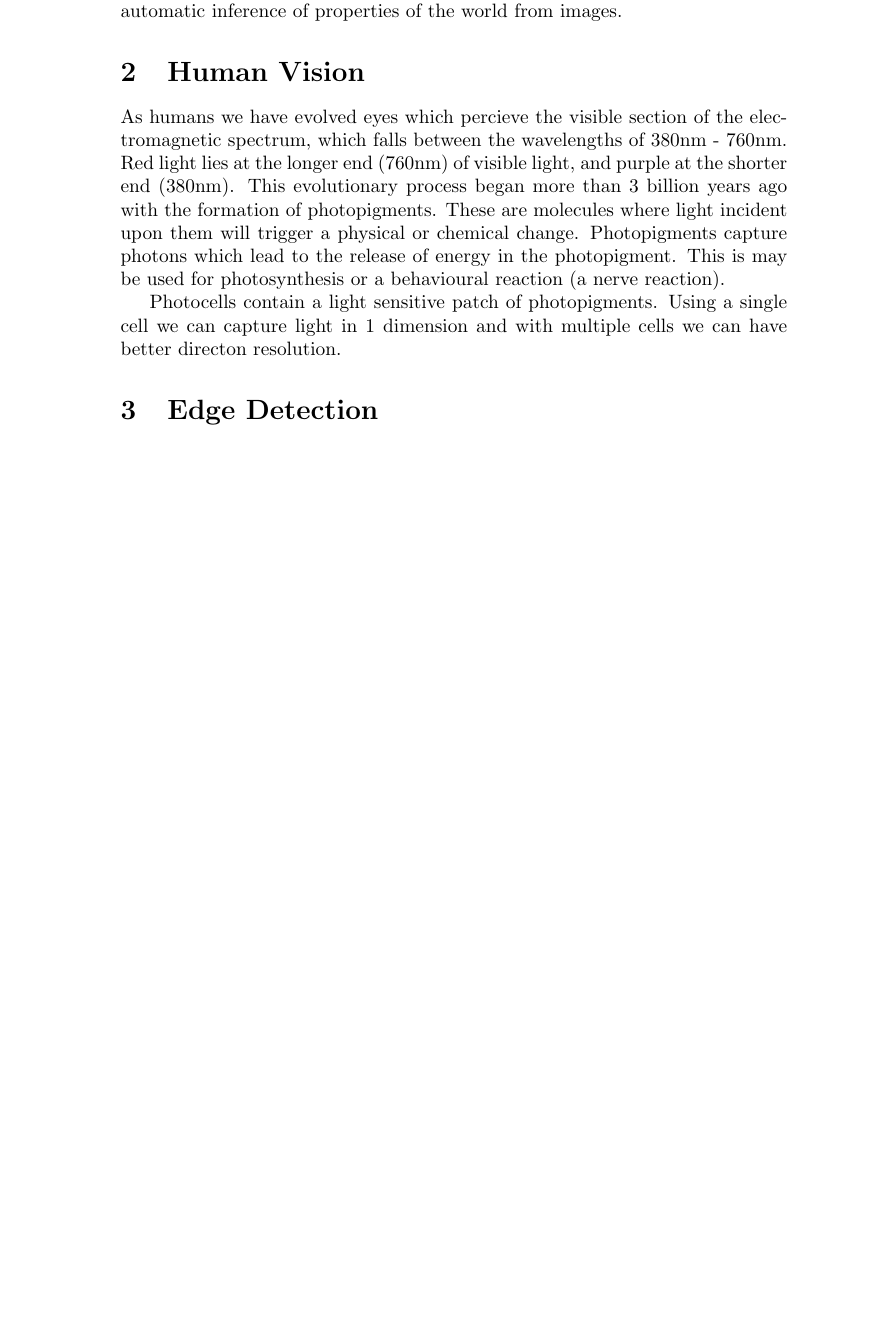
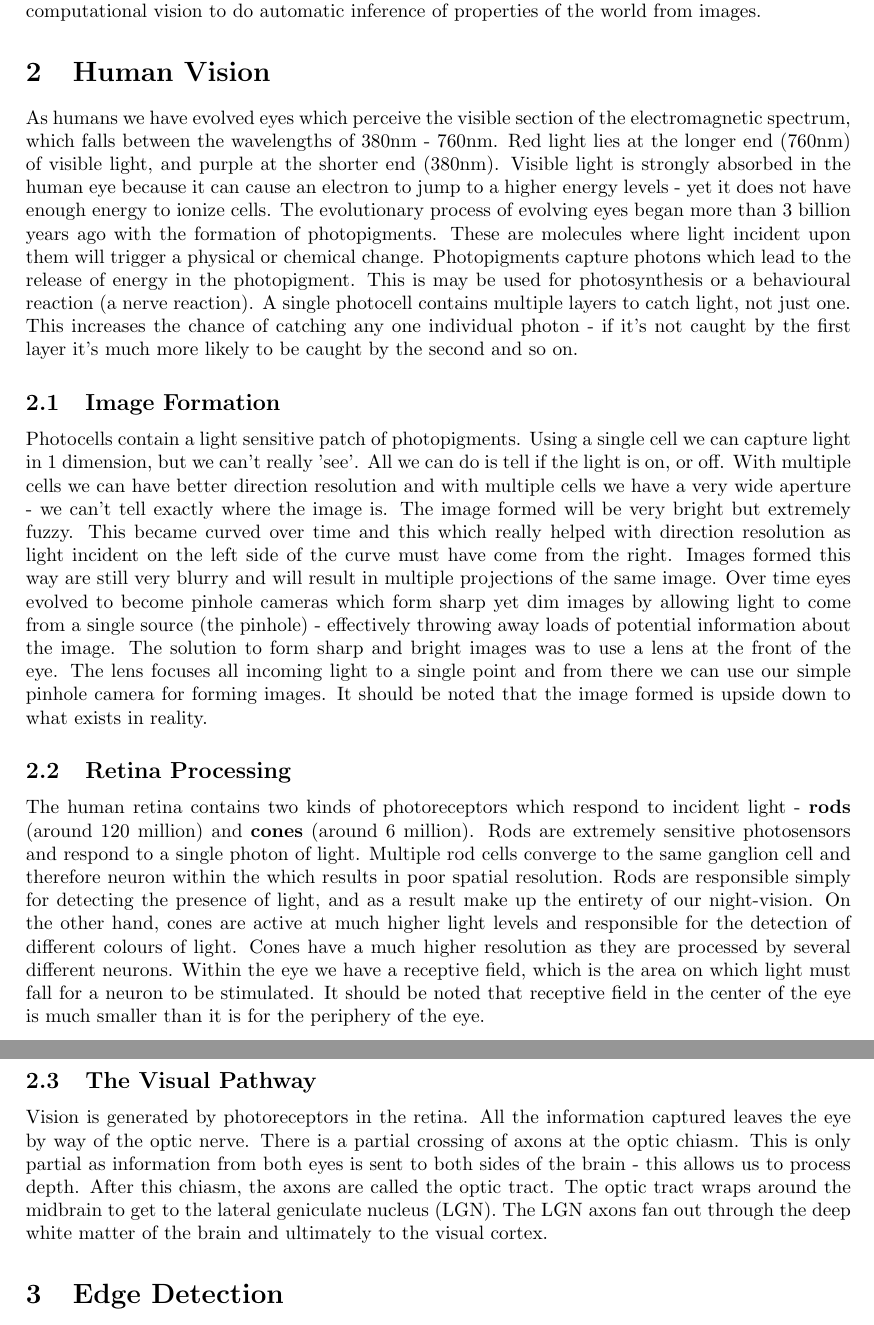
Before and after one commit to Brown-James/Revision2017, a LaTeX document (Computational Vision/ComputationalVision.tex): part of page 3 of 4 before the commit and two parts of pages 3 and 4 of 5 after it, the two joined at a grey line, cut so that both start at the same text, the shorter picture padded with empty space. Compiled offline with pdfLaTeX.

Commit message:
Added more about Human Vision

```diff
--- a/Computational Vision/ComputationalVision.tex
+++ b/Computational Vision/ComputationalVision.tex
@@ -18,10 +28,16 @@
 
 	\section{Human Vision}
 	\par
-	As humans we have evolved eyes which percieve the visible section of the electromagnetic spectrum, which falls between the wavelengths of 380nm - 760nm. Red light lies at the longer end (760nm) of visible light, and purple at the shorter end (380nm). This evolutionary process began more than 3 billion years ago with the formation of photopigments. These are molecules where light incident upon them will trigger a physical or chemical change. Photopigments capture photons which lead to the release of energy in the photopigment. This is may be used for photosynthesis or a behavioural reaction (a nerve reaction).
+	As humans we have evolved eyes which perceive the visible section of the electromagnetic spectrum, which falls between the wavelengths of 380nm - 760nm. Red light lies at the longer end (760nm) of visible light, and purple at the shorter end (380nm). \index{visible light}Visible light is strongly absorbed in the human eye because it can cause an electron to jump to a higher energy levels - yet it does not have enough energy to ionize cells. The evolutionary process of evolving eyes began more than 3 billion years ago with the formation of photopigments. These are molecules where light incident upon them will trigger a physical or chemical change. \index{photopigment}Photopigments capture photons which lead to the release of energy in the photopigment. This is may be used for photosynthesis or a behavioural reaction (a nerve reaction). A single \index{photocell}photocell contains multiple layers to catch light, not just one. This increases the chance of catching any one individual photon - if it's not caught by the first layer it's much more likely to be caught by the second and so on.
 
-	\par
-	Photocells contain a light sensitive patch of photopigments. Using a single cell we can capture light in 1 dimension and with multiple cells we can have better directon resolution.
+	\subsection{Image Formation}
+	Photocells contain a light sensitive patch of photopigments. Using a single cell we can capture light in 1 dimension, but we can't really 'see'. All we can do is tell if the light is on, or off. With multiple cells we can have better direction resolution and with multiple cells we have a very wide aperture - we can't tell exactly where the image is. The image formed will be very bright but extremely fuzzy. This became curved over time and this which really helped with direction resolution as light incident on the left side of the curve must have come from the right. Images formed this way are still very blurry and will result in multiple projections of the same image. Over time eyes evolved to become \index{pinhole camera}pinhole cameras which form sharp yet dim images by allowing light to come from a single source (the pinhole) - effectively throwing away loads of potential information about the image. The solution to form sharp and bright images was to use a \index{lens}lens at the front of the eye. The lens focuses all incoming light to a single point and from there we can use our simple pinhole camera for forming images. It should be noted that the image formed is upside down to what exists in reality.
+
+	\subsection{Retina Processing}
+	The human \index{retina}retina contains two kinds of \index{photoreceptors}photoreceptors which respond to incident light - \index{rods}\textbf{rods}  (around 120 million) and \index{cones}\textbf{cones} (around 6 million). Rods are extremely sensitive photosensors and respond to a single photon of light. Multiple rod cells converge to the same \index{ganglion cell}ganglion cell and therefore neuron within the \index{retina} which results in poor spatial resolution. Rods are responsible simply for detecting the presence of light, and as a result make up the entirety of our night-vision. On the other hand, cones are active at much higher light levels and responsible for the detection of different colours of light. Cones have a much higher resolution as they are processed by several different neurons. Within the eye we have a \index{receptive field}receptive field, which is the area on which light must fall for a neuron to be stimulated. It should be noted that receptive field in the center of the eye is much smaller than it is for the periphery of the eye.
+
+	\subsection{The Visual Pathway}
+	Vision is generated by photoreceptors in the retina. All the information captured leaves the eye by way of the optic nerve\index{optic nerve}. There is a partial crossing of axons at the optic chiasm\index{chiasm}. This is only partial as information from both eyes is sent to both sides of the brain - this allows us to process depth. After this chiasm, the axons are called the optic tract. The optic tract wraps around the midbrain to get to the lateral geniculate nucleus (LGN)\index{lateral geniculate nucleus}. The LGN axons fan out through the deep white matter of the brain and ultimately to the visual cortex\index{visual cortex}.
 
 	\section{Edge Detection}
 	An intensity image is a data matrix whose values represent intensities within some range. Each element of the matrix corresponds to one image pixel.
```
Also changed, not shown: Computational Vision/ComputationalVision.ind, Computational Vision/ComputationalVision.pdf, Computational Vision/ComputationalVision.tex (12 more changed lines), 6 other files.
